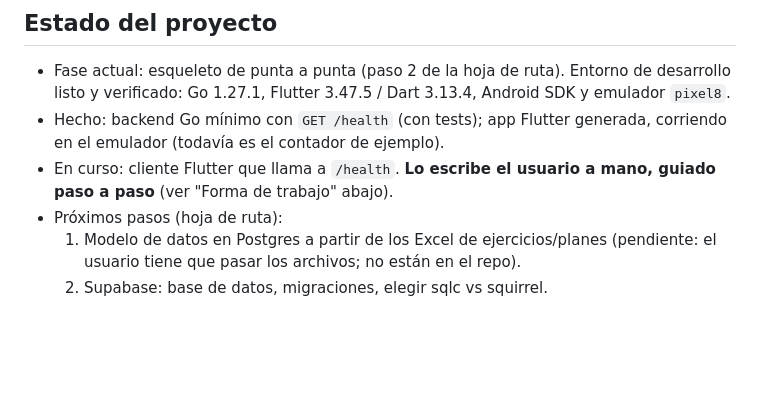
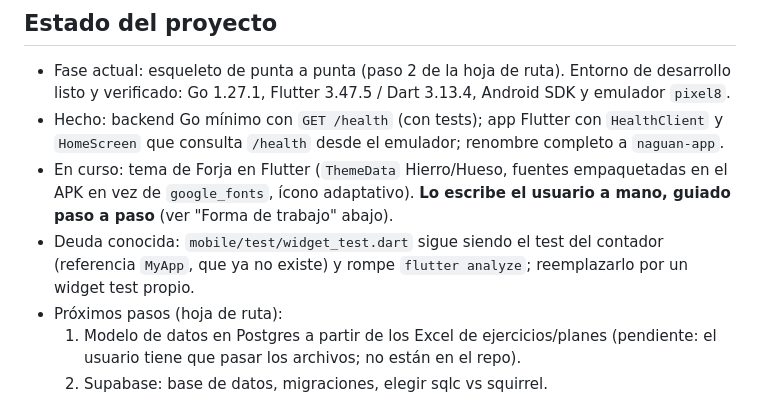
Before and after one commit to santinuin/naguan-app, a Markdown page: CLAUDE.md, the part around the change. Rendered like a GitHub page; blank space fills up the shorter version.

Commit message:
Update CLAUDE.md: enhance project status with HealthClient and HomeScreen; rename to naguan-app; address known test debt

```diff
--- a/CLAUDE.md
+++ b/CLAUDE.md
@@ -41,10 +41,13 @@ a la hora de asistir en el desarrollo:
 
 - Fase actual: esqueleto de punta a punta (paso 2 de la hoja de ruta). Entorno de desarrollo
   listo y verificado: Go 1.27.1, Flutter 3.47.5 / Dart 3.13.4, Android SDK y emulador `pixel8`.
-- Hecho: backend Go mínimo con `GET /health` (con tests); app Flutter generada, corriendo en
-  el emulador (todavía es el contador de ejemplo).
-- En curso: cliente Flutter que llama a `/health`. **Lo escribe el usuario a mano, guiado
+- Hecho: backend Go mínimo con `GET /health` (con tests); app Flutter con `HealthClient` y
+  `HomeScreen` que consulta `/health` desde el emulador; renombre completo a `naguan-app`.
+- En curso: tema de Forja en Flutter (`ThemeData` Hierro/Hueso, fuentes empaquetadas en el
+  APK en vez de `google_fonts`, ícono adaptativo). **Lo escribe el usuario a mano, guiado
   paso a paso** (ver "Forma de trabajo" abajo).
+- Deuda conocida: `mobile/test/widget_test.dart` sigue siendo el test del contador (referencia
+  `MyApp`, que ya no existe) y rompe `flutter analyze`; reemplazarlo por un widget test propio.
 - Próximos pasos (hoja de ruta):
   1. Modelo de datos en Postgres a partir de los Excel de ejercicios/planes (pendiente: el
      usuario tiene que pasar los archivos; no están en el repo).
```
